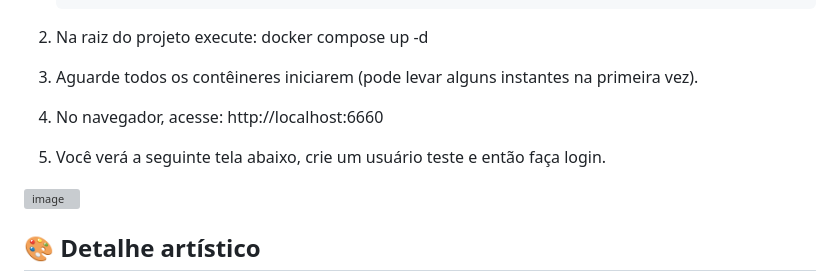
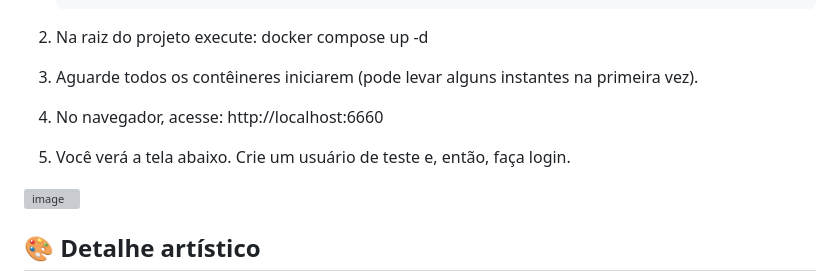
Before and after one commit to redusilva/arquitetura-de-software, a Markdown page: README.md, the part around the change. Rendered like a GitHub page; grey boxes are pictures that could not be loaded.

```diff
--- a/README.md
+++ b/README.md
@@ -90,7 +90,7 @@ Plataforma acadêmica composta por microsserviços e aplicações web para gest
 3. Aguarde todos os contêineres iniciarem (pode levar alguns instantes na primeira vez).
 
 4. No navegador, acesse: http://localhost:6660
-5. Você verá a seguinte tela abaixo, crie um usuário teste e então faça login.
+5. Você verá a tela abaixo. Crie um usuário de teste e, então, faça login.
 
 ![image](https://github.com/user-attachments/assets/9c95103d-4d43-4b47-956f-0afccf6156c6)
 
```
